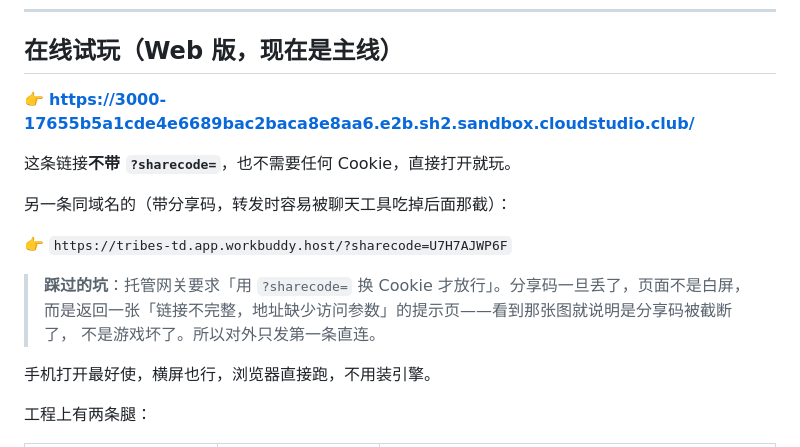
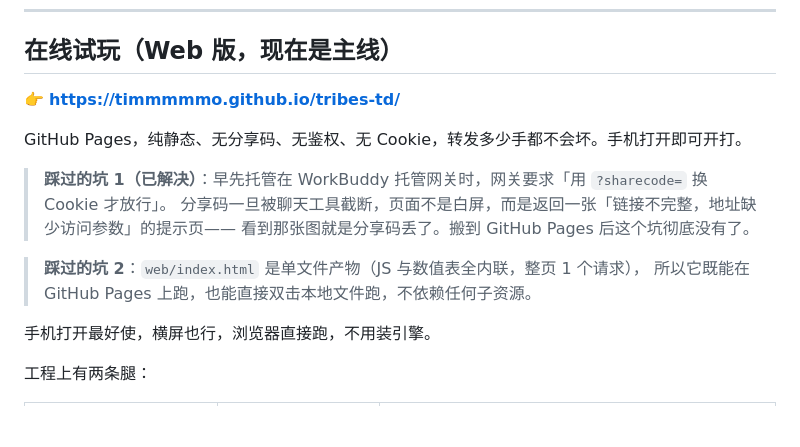
Before and after one commit to Timmmmmo/tribes-td, a Markdown page: README.md, the part around the change. Drawn GitHub-style; blank space fills up the shorter version.

Commit message:
docs: README 换成 GitHub Pages 链接

```diff
--- a/README.md
+++ b/README.md
@@ -8,17 +8,16 @@
 
 ## 在线试玩（Web 版，现在是主线）
 
-👉 **https://3000-17655b5a1cde4e6689bac2baca8e8aa6.e2b.sh2.sandbox.cloudstudio.club/**
+👉 **https://timmmmmo.github.io/tribes-td/**
 
-这条链接**不带 `?sharecode=`**，也不需要任何 Cookie，直接打开就玩。
+GitHub Pages，纯静态、无分享码、无鉴权、无 Cookie，转发多少手都不会坏。手机打开即可开打。
 
-另一条同域名的（带分享码，转发时容易被聊天工具吃掉后面那截）：
+> **踩过的坑 1（已解决）**：早先托管在 WorkBuddy 托管网关时，网关要求「用 `?sharecode=` 换 Cookie 才放行」。
+> 分享码一旦被聊天工具截断，页面不是白屏，而是返回一张「链接不完整，地址缺少访问参数」的提示页——
+> 看到那张图就是分享码丢了。搬到 GitHub Pages 后这个坑彻底没有了。
 
-👉 `https://tribes-td.app.workbuddy.host/?sharecode=U7H7AJWP6F`
-
-> **踩过的坑**：托管网关要求「用 `?sharecode=` 换 Cookie 才放行」。分享码一旦丢了，页面不是白屏，
-> 而是返回一张「链接不完整，地址缺少访问参数」的提示页——看到那张图就说明是分享码被截断了，
-> 不是游戏坏了。所以对外只发第一条直连。
+> **踩过的坑 2**：`web/index.html` 是单文件产物（JS 与数值表全内联，整页 1 个请求），
+> 所以它既能在 GitHub Pages 上跑，也能直接双击本地文件跑，不依赖任何子资源。
 
 手机打开最好使，横屏也行，浏览器直接跑，不用装引擎。
 
```
